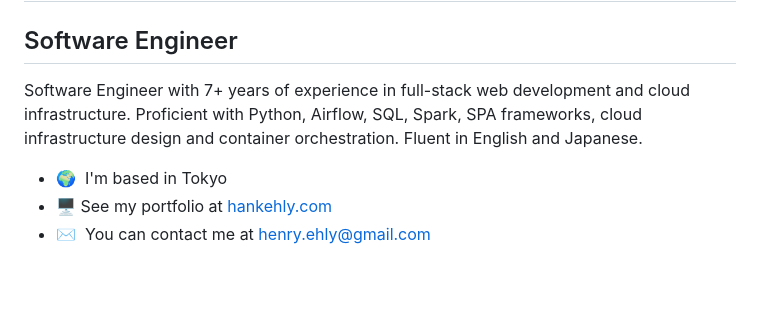
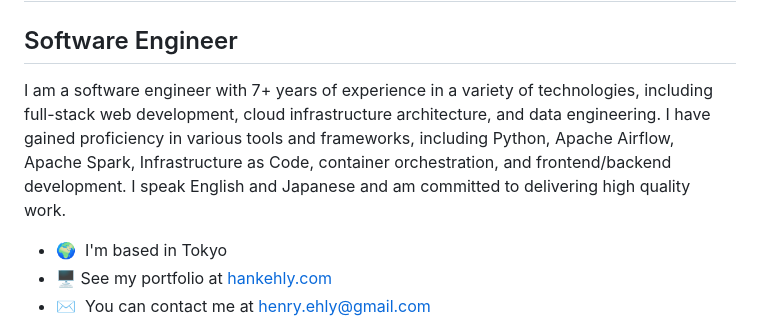
Before and after one commit to hankehly/hankehly, a Markdown page: README.md, the part around the change. GitHub-like rendering; blank space fills up the shorter version.

```diff
--- a/README.md
+++ b/README.md
@@ -4,7 +4,7 @@ Hi 👋 My name is Hank Ehly
 Software Engineer
 -----------------
 
-Software Engineer with 7+ years of experience in full-stack web development and cloud infrastructure. Proficient with Python, Airflow, SQL, Spark, SPA frameworks, cloud infrastructure design and container orchestration. Fluent in English and Japanese.
+I am a software engineer with 7+ years of experience in a variety of technologies, including full-stack web development, cloud infrastructure architecture, and data engineering. I have gained proficiency in various tools and frameworks, including Python, Apache Airflow, Apache Spark, Infrastructure as Code, container orchestration, and frontend/backend development. I speak English and Japanese and am committed to delivering high quality work.
 
 * 🌍  I'm based in Tokyo
 * 🖥️  See my portfolio at [hankehly.com](http://hankehly.com)
```
